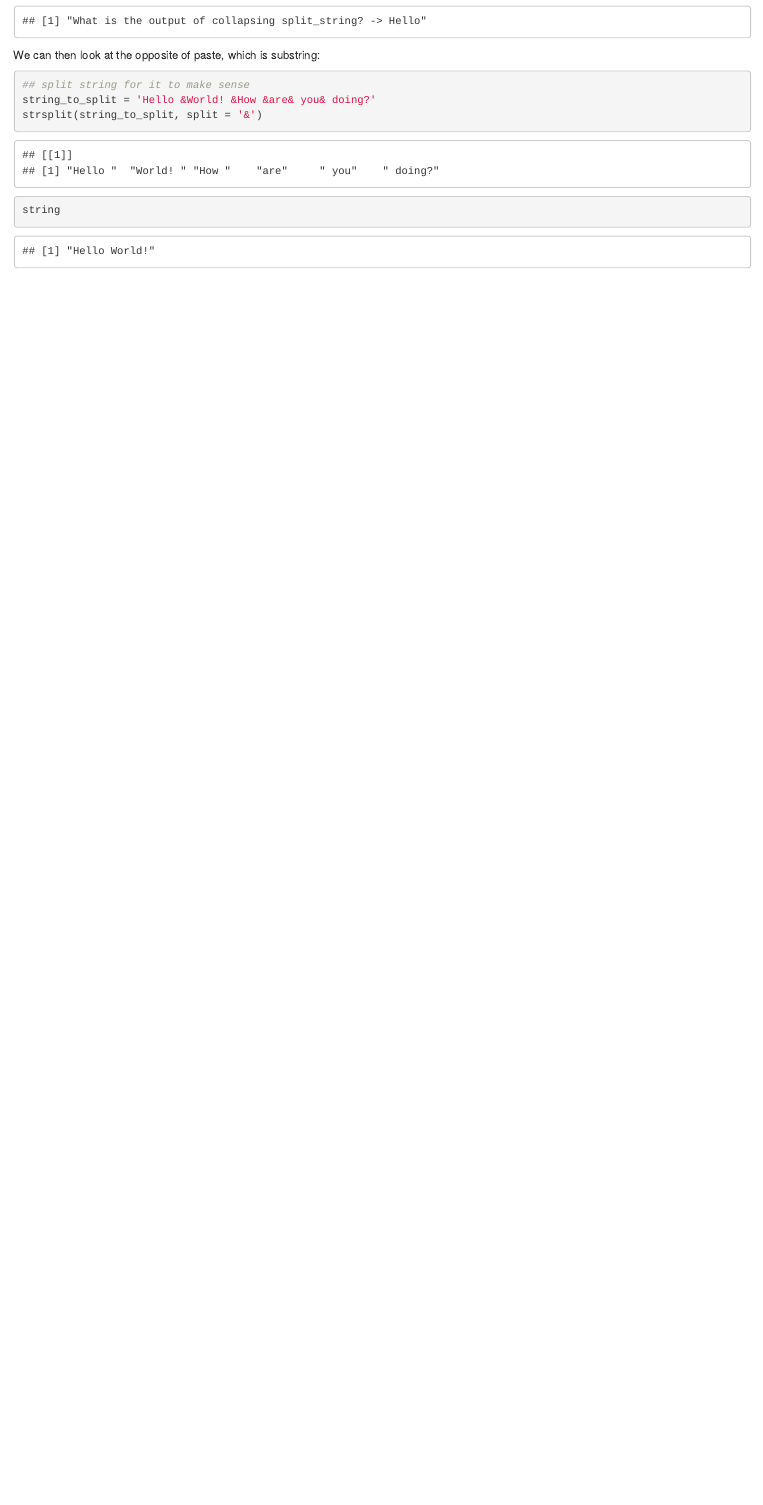
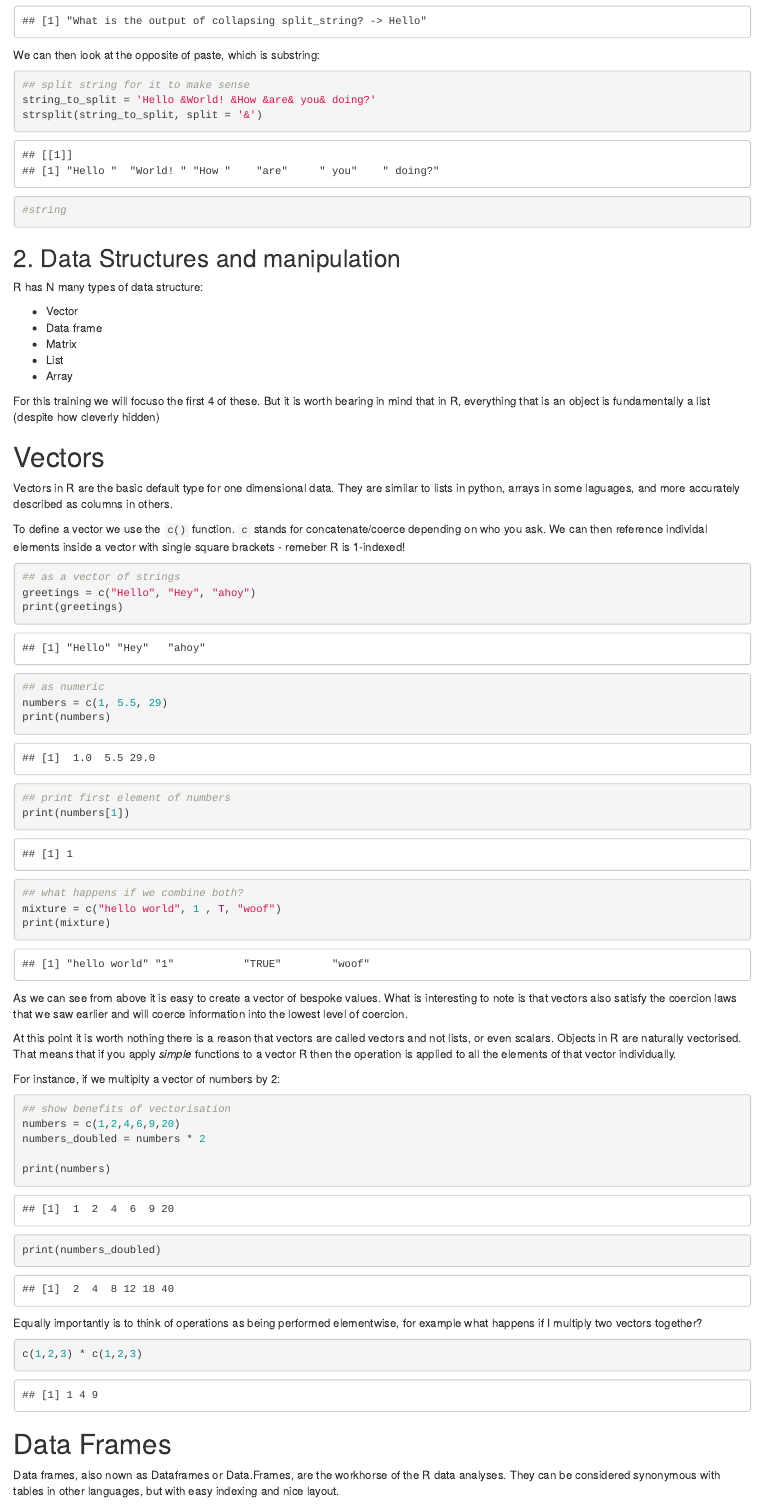
Before and after one commit to andrewjameshaynes/R-Team-Training, an R Markdown document (Team Training Workbook.Rmd): the page in a window 1100 px wide, from 5180 px down. Rendered offline with R 4.5, knitr and Pandoc, with nearby package versions.

Commit message:
added beginning of data structures

````diff
--- a/Team Training Workbook.Rmd
+++ b/Team Training Workbook.Rmd
@@ -200,5 +200,67 @@ strsplit(string_to_split, split = '&')
 
 
 ```{r}
-string
+#string
 ```
+
+
+## 2. Data Structures and manipulation
+
+R has N many types of data structure:
+
+- Vector
+- Data frame
+- Matrix
+- List
+- Array
+
+For this training we will focuso the first 4 of these. But it is worth bearing in mind that in R, everything that is an object is fundamentally a list (despite how cleverly hidden)
+
+# Vectors
+
+Vectors in R are the basic default type for one dimensional data. They are similar to lists in python, arrays in some laguages, and more accurately described as columns in others.
+
+To define a vector we use the `c()` function. `c` stands for concatenate/coerce depending on who you ask. We can then reference individal elements inside a vector with single square brackets - remeber R is 1-indexed!
+
+
+```{r}
+## as a vector of strings
+greetings = c("Hello", "Hey", "ahoy")
+print(greetings)
+
+## as numeric
+numbers = c(1, 5.5, 29)
+print(numbers)
+
+## print first element of numbers
+print(numbers[1])
+
+## what happens if we combine both?
+mixture = c("hello world", 1 , T, "woof")
+print(mixture)
+```
+
+As we can see from above it is easy to create a vector of bespoke values. What is interesting to note is that vectors also satisfy the coercion laws that we saw earlier and will coerce information into the lowest level of coercion.
+
+At this point it is worth nothing there is a reason that vectors are called vectors and not lists, or even scalars. Objects in R are naturally vectorised. That means that if you apply *simple* functions to a vector R then the operation is applied to all the elements of that vector individually.
+
+For instance, if we multiplty a vector of numbers by 2:
+
+```{r}
+## show benefits of vectorisation
+numbers = c(1,2,4,6,9,20)
+numbers_doubled = numbers * 2
+
+print(numbers)
+print(numbers_doubled)
+```
+
+Equally importantly is to think of operations as being performed elementwise, for example what happens if I multiply two vectors together?
+
+```{r}
+c(1,2,3) * c(1,2,3)
+```
+
+# Data Frames
+
+Data frames, also nown as Dataframes or Data.Frames, are the workhorse of the R data analyses. They can be considered synonymous with tables in other languages, but with easy indexing and nice layout.
````
Also changed, not shown: Team Training Workbook.Rmd (9 more changed lines).
